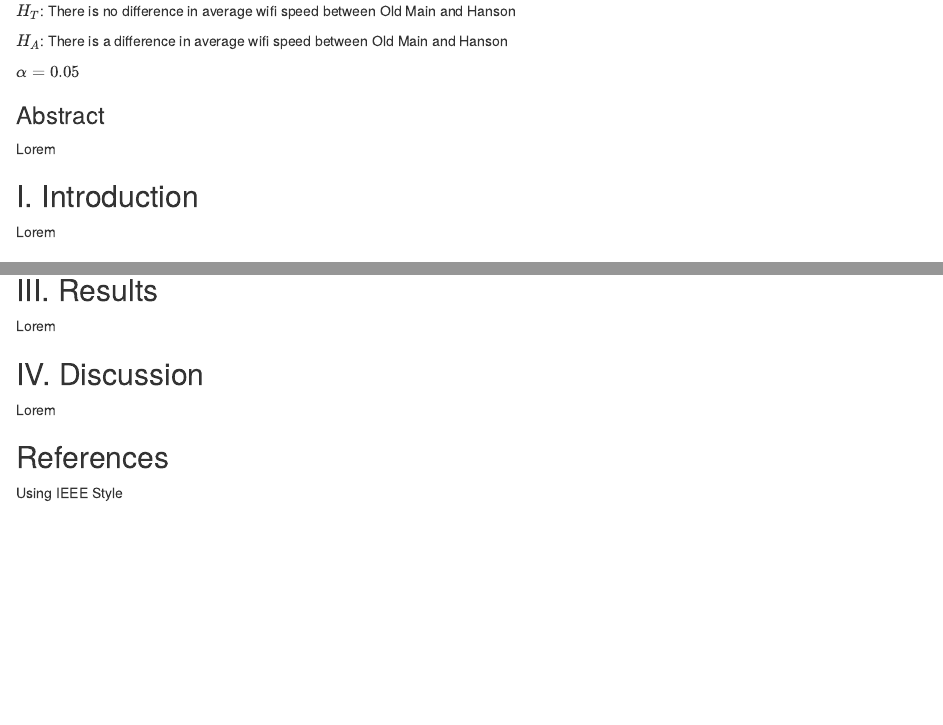
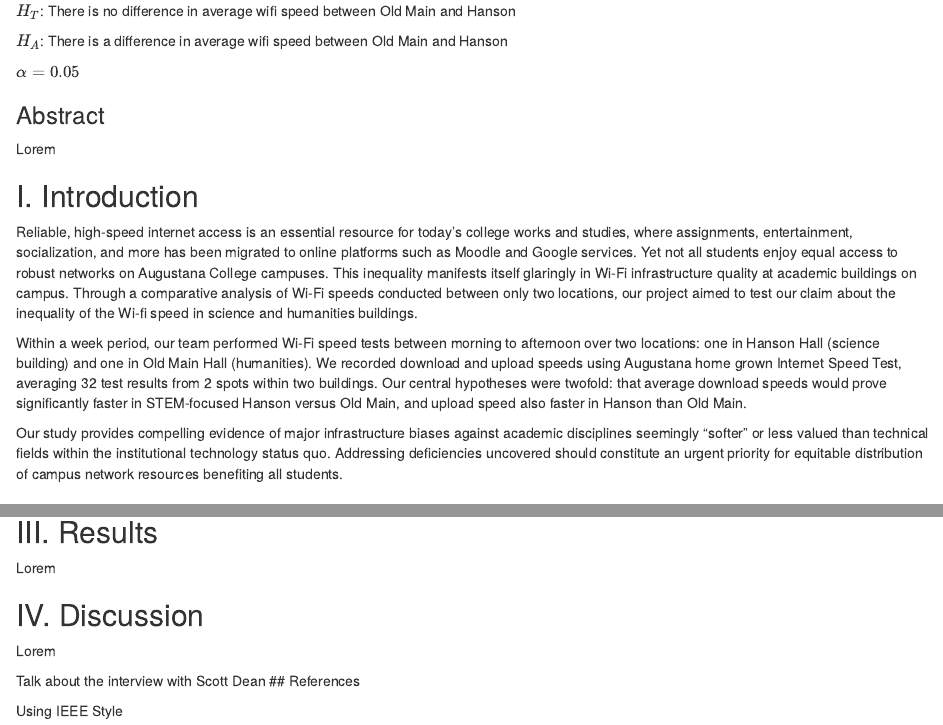
Before and after one commit to MoRevolution/wifi-performance-analysis--math-330-, an R Markdown document (Project Notebook.Rmd): the page in a window 1100 px wide, from 330 px down, and a second part further down, joined at a grey line. Rendered offline with R 4.5, knitr and Pandoc, with nearby package versions.

Commit message:
Added introduction.

```diff
--- a/Project Notebook.Rmd
+++ b/Project Notebook.Rmd
@@ -29,7 +29,11 @@ Lorem
 
 ## I. Introduction
 
-Lorem
+Reliable, high-speed internet access is an essential resource for today's college works and studies, where assignments, entertainment, socialization, and more has been migrated to online platforms such as Moodle and Google services. Yet not all students enjoy equal access to robust networks on Augustana College campuses. This inequality manifests itself glaringly in Wi-Fi infrastructure quality at academic buildings on campus. Through a comparative analysis of Wi-Fi speeds conducted between only two locations, our project aimed to test our claim about the inequality of the Wi-fi speed in science and humanities buildings.
+
+Within a week period, our team performed Wi-Fi speed tests between morning to afternoon over two locations: one in Hanson Hall (science building) and one in Old Main Hall (humanities). We recorded download and upload speeds using Augustana home grown Internet Speed Test, averaging 32 test results from 2 spots within two buildings. Our central hypotheses were twofold: that average download speeds would prove significantly faster in STEM-focused Hanson versus Old Main, and upload speed also faster in Hanson than Old Main.
+
+Our study provides compelling evidence of major infrastructure biases against academic disciplines seemingly "softer" or less valued than technical fields within the institutional technology status quo. Addressing deficiencies uncovered should constitute an urgent priority for equitable distribution of campus network resources benefiting all students.
 
 ## II. Experimental Setup
 
@@ -89,6 +93,8 @@ Lorem
 
 Lorem
 
+
+Talk about the interview with Scott Dean
 ## References
 
 Using IEEE Style
```
Also changed, not shown: Project-Notebook.html.
